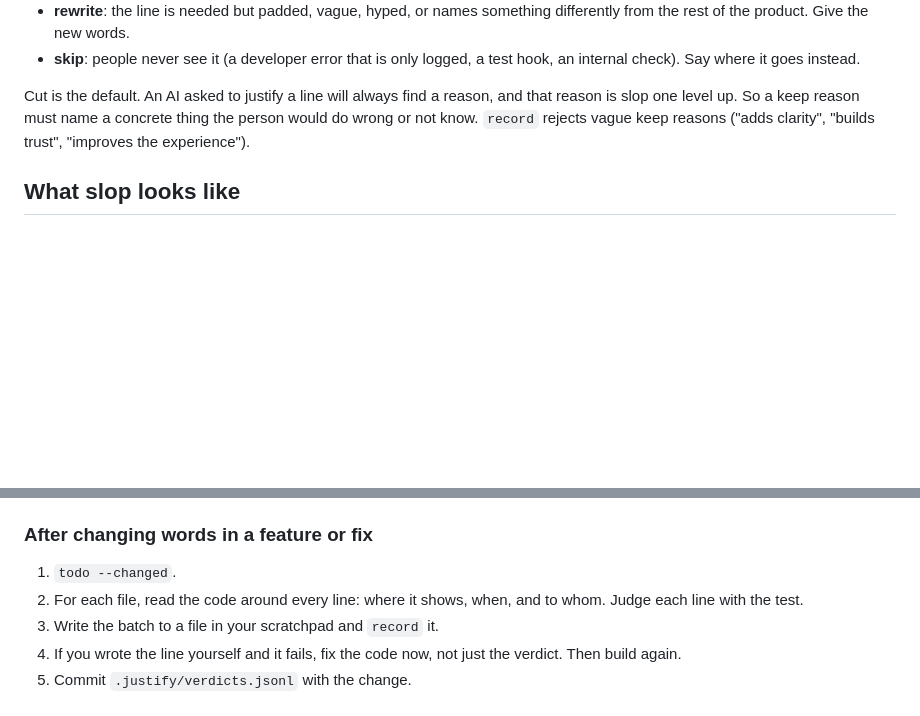
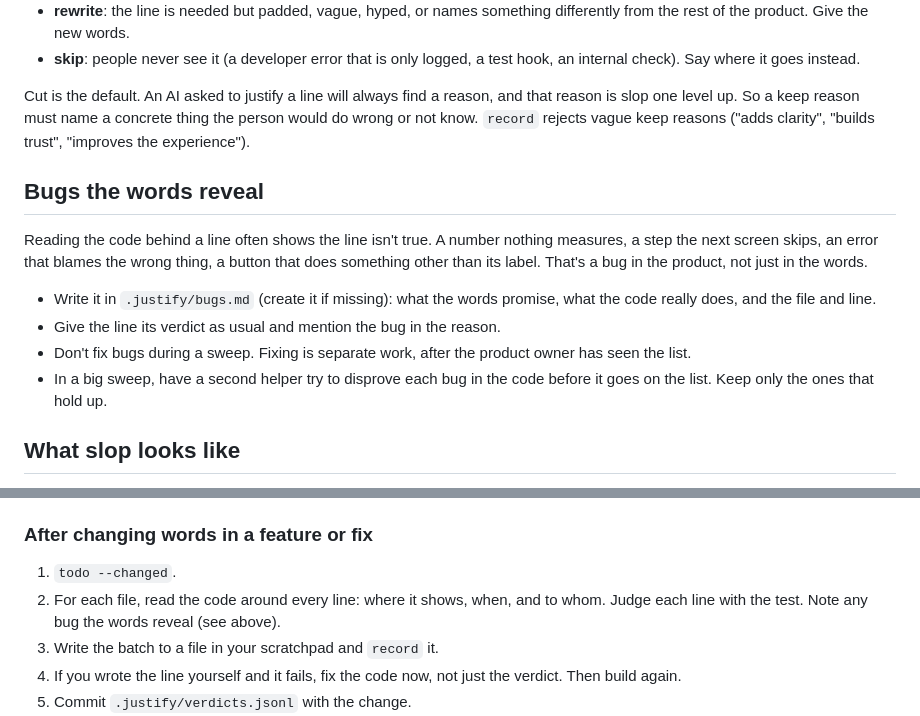
Before and after one commit to quinnwins/justify-skill, a Markdown page: SKILL.md, 2 parts joined by grey strips. GitHub-like rendering; blank space fills up the shorter version.

```diff
--- a/SKILL.md
+++ b/SKILL.md
@@ -23,6 +23,15 @@ For each line, answer one question:
 - **skip**: people never see it (a developer error that is only logged, a test hook, an internal check). Say where it goes instead.
 
 Cut is the default. An AI asked to justify a line will always find a reason, and that reason is slop one level up. So a keep reason must name a concrete thing the person would do wrong or not know. `record` rejects vague keep reasons ("adds clarity", "builds trust", "improves the experience").
+
+## Bugs the words reveal
+
+Reading the code behind a line often shows the line isn't true. A number nothing measures, a step the next screen skips, an error that blames the wrong thing, a button that does something other than its label. That's a bug in the product, not just in the words.
+
+- Write it in `.justify/bugs.md` (create it if missing): what the words promise, what the code really does, and the file and line.
+- Give the line its verdict as usual and mention the bug in the reason.
+- Don't fix bugs during a sweep. Fixing is separate work, after the product owner has seen the list.
+- In a big sweep, have a second helper try to disprove each bug in the code before it goes on the list. Keep only the ones that hold up.
 
 ## What slop looks like
 
@@ -96,7 +105,7 @@ The scanner finds code on its own: every tracked `.ts .tsx .js .jsx .mjs .cjs .p
 ### After changing words in a feature or fix
 
 1. `todo --changed`.
-2. For each file, read the code around every line: where it shows, when, and to whom. Judge each line with the test.
+2. For each file, read the code around every line: where it shows, when, and to whom. Judge each line with the test. Note any bug the words reveal (see above).
 3. Write the batch to a file in your scratchpad and `record` it.
 4. If you wrote the line yourself and it fails, fix the code now, not just the verdict. Then build again.
 5. Commit `.justify/verdicts.jsonl` with the change.
```
Also changed, not shown: README.md (+3 -0 lines).
